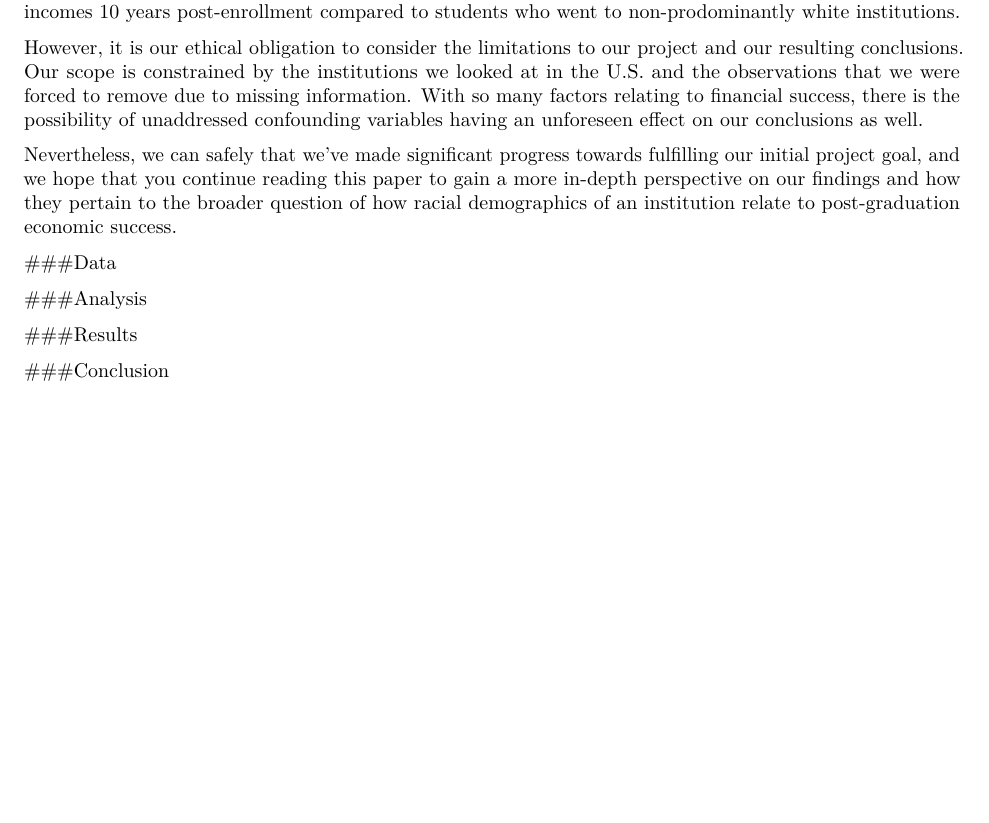
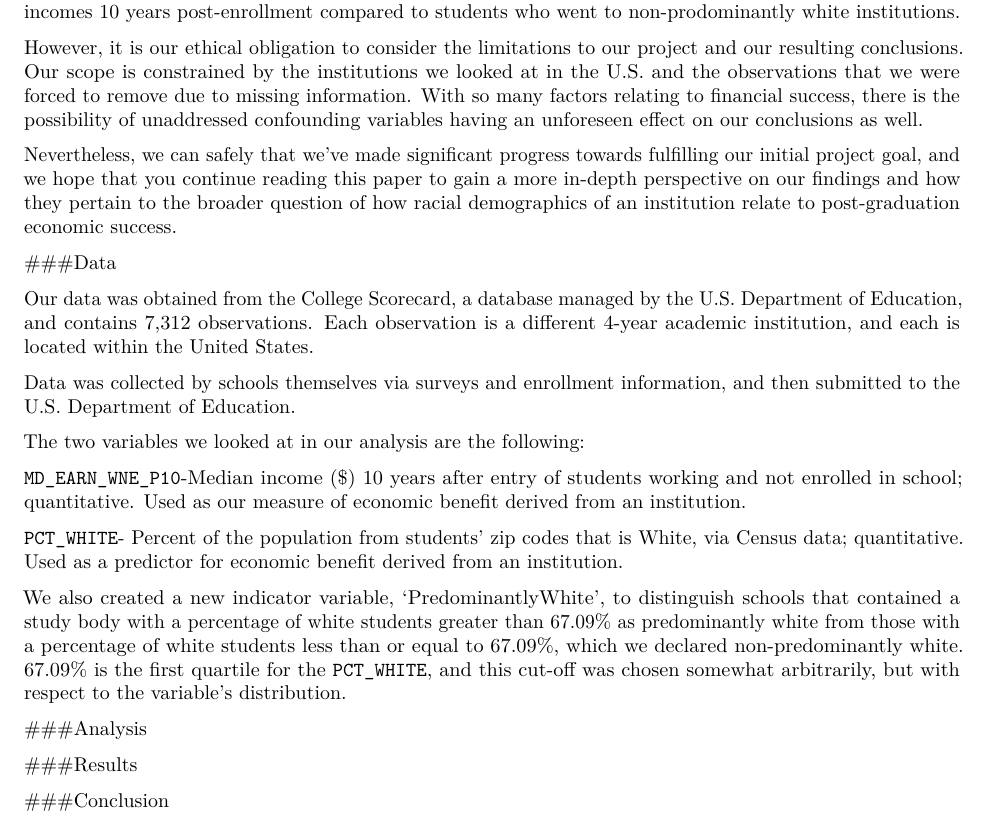
Before and after one commit to HMarick/225FinalProject, an R Markdown document (Written Paper.Rmd): part of page 2 of 2, cut so that both start at the same text, the shorter picture padded with empty space. Rendered offline with R 4.5, knitr and Pandoc, then LaTeX, with nearby package versions.

Commit message:
data descriptions

```diff
--- a/Written Paper.Rmd
+++ b/Written Paper.Rmd
@@ -41,6 +41,19 @@ Nevertheless, we can safely that we've made significant progress towards fulfill
 
 ###Data
 
+Our data was obtained from the College Scorecard, a database managed by the U.S. Department of Education, and contains 7,312 observations. Each observation is a different 4-year academic institution, and each is located within the United States.
+
+Data was collected by schools themselves via surveys and enrollment information, and then submitted to the U.S. Department of Education.
+
+The two variables we looked at in our analysis are the following:
+
+`MD_EARN_WNE_P10`-Median income ($) 10 years after entry of students working and not enrolled in school; quantitative. Used as our measure of economic benefit derived from an institution.
+
+`PCT_WHITE`- Percent of the population from students' zip codes that is White, via Census data; quantitative. Used as a predictor for economic benefit derived from an institution.
+
+We also created a new indicator variable, 'PredominantlyWhite', to distinguish schools that contained a study body with a percentage of white students greater than 67.09% as predominantly white from those with a percentage of white students less than or equal to 67.09%, which we declared non-predominantly white.  67.09% is the first quartile for the `PCT_WHITE`, and this cut-off was chosen somewhat arbitrarily, but with respect to the variable's distribution.
+
+
 ###Analysis
 
 ###Results
```
